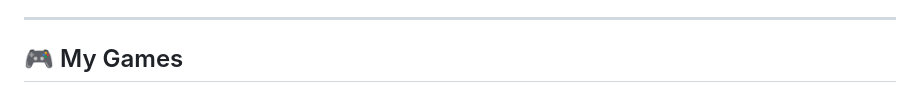
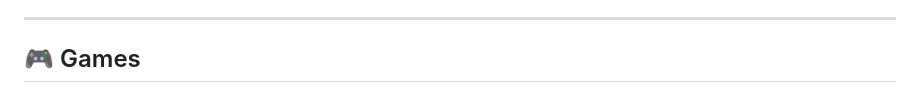
Before and after one commit to HtmlService-iran/Star-Project, a Markdown page: README.md, the part around one of its changes. Rendered like a GitHub page.

```diff
--- a/README.md
+++ b/README.md
@@ -51,5 +51,5 @@ Whether it's a small website or a browser game, my goal is always the same: **cr
 
 ---
 
-## 🎮 My Games
+## 🎮 Games
 
```
Also changed, not shown: other parts of README.md (+18 -121 lines).
